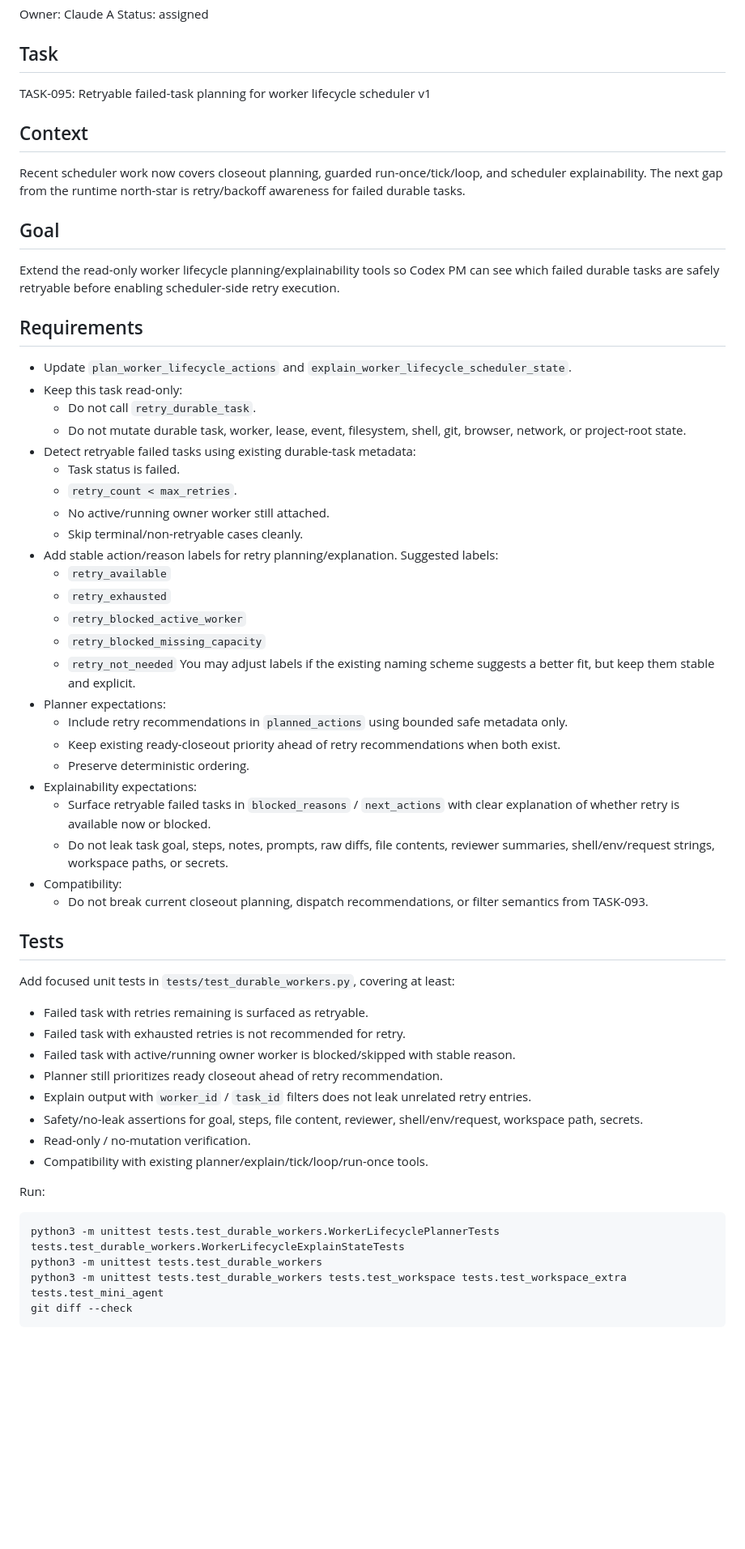
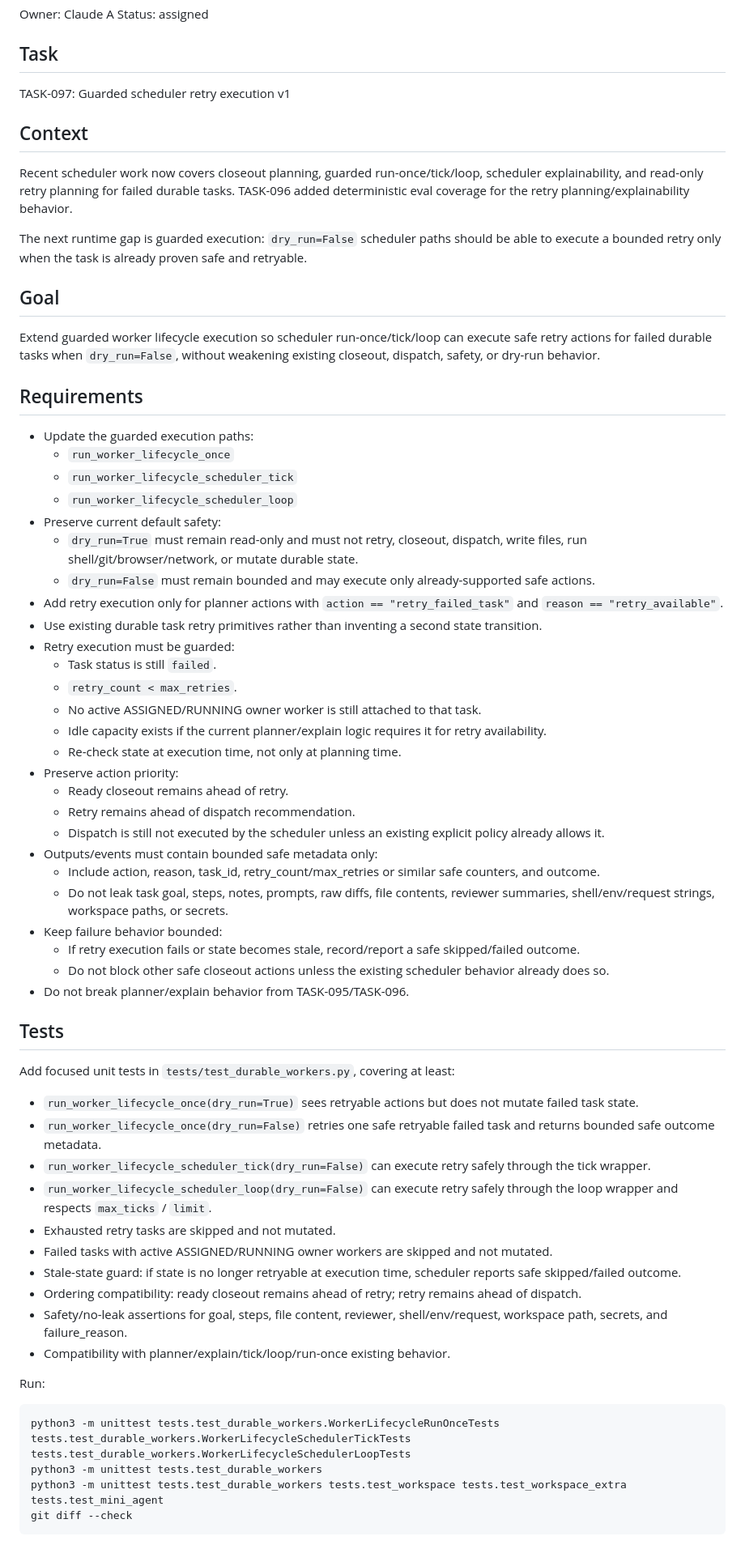
Before and after one commit to Z-Jared/nora, a Markdown page: agent_tasks/A_TASK.md, the part around one of its changes. Shown at 81% size. GitHub-like rendering; blank space fills up the shorter version.

Commit message:
Assign guarded scheduler retry task

````diff
--- a/agent_tasks/A_TASK.md
+++ b/agent_tasks/A_TASK.md
@@ -5,61 +5,66 @@ Status: assigned
 
 ## Task
 
-TASK-095: Retryable failed-task planning for worker lifecycle scheduler v1
+TASK-097: Guarded scheduler retry execution v1
 
 ## Context
 
-Recent scheduler work now covers closeout planning, guarded run-once/tick/loop, and scheduler explainability. The next gap from the runtime north-star is retry/backoff awareness for failed durable tasks.
+Recent scheduler work now covers closeout planning, guarded run-once/tick/loop, scheduler explainability, and read-only retry planning for failed durable tasks. TASK-096 added deterministic eval coverage for the retry planning/explainability behavior.
+
+The next runtime gap is guarded execution: `dry_run=False` scheduler paths should be able to execute a bounded retry only when the task is already proven safe and retryable.
 
 ## Goal
 
-Extend the read-only worker lifecycle planning/explainability tools so Codex PM can see which failed durable tasks are safely retryable before enabling scheduler-side retry execution.
+Extend guarded worker lifecycle execution so scheduler run-once/tick/loop can execute safe retry actions for failed durable tasks when `dry_run=False`, without weakening existing closeout, dispatch, safety, or dry-run behavior.
 
 ## Requirements
 
-- Update `plan_worker_lifecycle_actions` and `explain_worker_lifecycle_scheduler_state`.
-- Keep this task read-only:
-  - Do not call `retry_durable_task`.
-  - Do not mutate durable task, worker, lease, event, filesystem, shell, git, browser, network, or project-root state.
-- Detect retryable failed tasks using existing durable-task metadata:
-  - Task status is failed.
+- Update the guarded execution paths:
+  - `run_worker_lifecycle_once`
+  - `run_worker_lifecycle_scheduler_tick`
+  - `run_worker_lifecycle_scheduler_loop`
+- Preserve current default safety:
+  - `dry_run=True` must remain read-only and must not retry, closeout, dispatch, write files, run shell/git/browser/network, or mutate durable state.
+  - `dry_run=False` must remain bounded and may execute only already-supported safe actions.
+- Add retry execution only for planner actions with `action == "retry_failed_task"` and `reason == "retry_available"`.
+- Use existing durable task retry primitives rather than inventing a second state transition.
+- Retry execution must be guarded:
+  - Task status is still `failed`.
   - `retry_count < max_retries`.
-  - No active/running owner worker still attached.
-  - Skip terminal/non-retryable cases cleanly.
-- Add stable action/reason labels for retry planning/explanation. Suggested labels:
-  - `retry_available`
-  - `retry_exhausted`
-  - `retry_blocked_active_worker`
-  - `retry_blocked_missing_capacity`
-  - `retry_not_needed`
-  You may adjust labels if the existing naming scheme suggests a better fit, but keep them stable and explicit.
-- Planner expectations:
-  - Include retry recommendations in `planned_actions` using bounded safe metadata only.
-  - Keep existing ready-closeout priority ahead of retry recommendations when both exist.
-  - Preserve deterministic ordering.
-- Explainability expectations:
-  - Surface retryable failed tasks in `blocked_reasons` / `next_actions` with clear explanation of whether retry is available now or blocked.
+  - No active ASSIGNED/RUNNING owner worker is still attached to that task.
+  - Idle capacity exists if the current planner/explain logic requires it for retry availability.
+  - Re-check state at execution time, not only at planning time.
+- Preserve action priority:
+  - Ready closeout remains ahead of retry.
+  - Retry remains ahead of dispatch recommendation.
+  - Dispatch is still not executed by the scheduler unless an existing explicit policy already allows it.
+- Outputs/events must contain bounded safe metadata only:
+  - Include action, reason, task_id, retry_count/max_retries or similar safe counters, and outcome.
   - Do not leak task goal, steps, notes, prompts, raw diffs, file contents, reviewer summaries, shell/env/request strings, workspace paths, or secrets.
-- Compatibility:
-  - Do not break current closeout planning, dispatch recommendations, or filter semantics from TASK-093.
+- Keep failure behavior bounded:
+  - If retry execution fails or state becomes stale, record/report a safe skipped/failed outcome.
+  - Do not block other safe closeout actions unless the existing scheduler behavior already does so.
+- Do not break planner/explain behavior from TASK-095/TASK-096.
 
 ## Tests
 
 Add focused unit tests in `tests/test_durable_workers.py`, covering at least:
 
-- Failed task with retries remaining is surfaced as retryable.
-- Failed task with exhausted retries is not recommended for retry.
-- Failed task with active/running owner worker is blocked/skipped with stable reason.
-- Planner still prioritizes ready closeout ahead of retry recommendation.
-- Explain output with `worker_id` / `task_id` filters does not leak unrelated retry entries.
-- Safety/no-leak assertions for goal, steps, file content, reviewer, shell/env/request, workspace path, secrets.
-- Read-only / no-mutation verification.
-- Compatibility with existing planner/explain/tick/loop/run-once tools.
+- `run_worker_lifecycle_once(dry_run=True)` sees retryable actions but does not mutate failed task state.
+- `run_worker_lifecycle_once(dry_run=False)` retries one safe retryable failed task and returns bounded safe outcome metadata.
+- `run_worker_lifecycle_scheduler_tick(dry_run=False)` can execute retry safely through the tick wrapper.
+- `run_worker_lifecycle_scheduler_loop(dry_run=False)` can execute retry safely through the loop wrapper and respects `max_ticks` / `limit`.
+- Exhausted retry tasks are skipped and not mutated.
+- Failed tasks with active ASSIGNED/RUNNING owner workers are skipped and not mutated.
+- Stale-state guard: if state is no longer retryable at execution time, scheduler reports safe skipped/failed outcome.
+- Ordering compatibility: ready closeout remains ahead of retry; retry remains ahead of dispatch.
+- Safety/no-leak assertions for goal, steps, file content, reviewer, shell/env/request, workspace path, secrets, and failure_reason.
+- Compatibility with planner/explain/tick/loop/run-once existing behavior.
 
 Run:
 
 ```text
-python3 -m unittest tests.test_durable_workers.WorkerLifecyclePlannerTests tests.test_durable_workers.WorkerLifecycleExplainStateTests
+python3 -m unittest tests.test_durable_workers.WorkerLifecycleRunOnceTests tests.test_durable_workers.WorkerLifecycleSchedulerTickTests tests.test_durable_workers.WorkerLifecycleSchedulerLoopTests
 python3 -m unittest tests.test_durable_workers
 python3 -m unittest tests.test_durable_workers tests.test_workspace tests.test_workspace_extra tests.test_mini_agent
 git diff --check
````
Also changed, not shown: other parts of agent_tasks/A_TASK.md (+3 -2 lines), agent_tasks/BACKLOG.md (+4 -7 lines).
